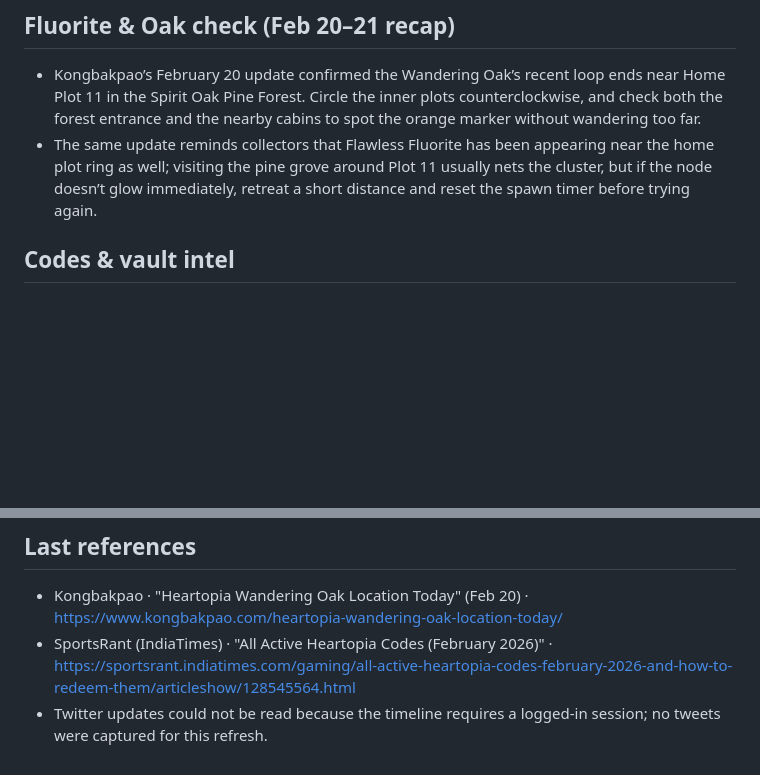
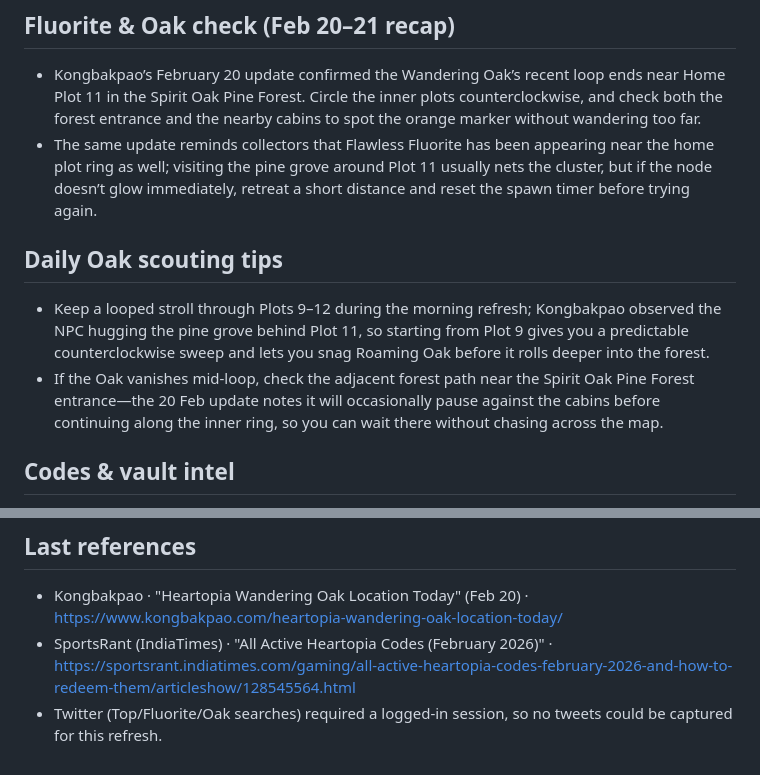
Before and after one commit to margarin-agent/sandbox, a Markdown page: src/heartopia/index.md, 2 parts joined by grey strips. Rendered like a GitHub page; blank space fills up the shorter version.

Commit message:
Heartopia Feb 21 evening checks

```diff
--- a/src/heartopia/index.md
+++ b/src/heartopia/index.md
@@ -13,6 +13,10 @@ description: Daily drops, shots, and timeline of the Heartopia community.
 ## Fluorite & Oak check (Feb 20–21 recap)
 - Kongbakpao’s February 20 update confirmed the Wandering Oak’s recent loop ends near Home Plot 11 in the Spirit Oak Pine Forest. Circle the inner plots counterclockwise, and check both the forest entrance and the nearby cabins to spot the orange marker without wandering too far.
 - The same update reminds collectors that Flawless Fluorite has been appearing near the home plot ring as well; visiting the pine grove around Plot 11 usually nets the cluster, but if the node doesn’t glow immediately, retreat a short distance and reset the spawn timer before trying again.
+
+## Daily Oak scouting tips
+- Keep a looped stroll through Plots 9–12 during the morning refresh; Kongbakpao observed the NPC hugging the pine grove behind Plot 11, so starting from Plot 9 gives you a predictable counterclockwise sweep and lets you snag Roaming Oak before it rolls deeper into the forest.
+- If the Oak vanishes mid-loop, check the adjacent forest path near the Spirit Oak Pine Forest entrance—the 20 Feb update notes it will occasionally pause against the cabins before continuing along the inner ring, so you can wait there without chasing across the map.
 
 ## Codes & vault intel
 - SportsRant’s Feb 2026 list highlights **b8n2k5l** for 2x Flawless Fluorite, 6 Rare Timber, and 10 Stone—redeem it from Settings → Redeem Code the moment you can, then pop the rewards into your crafting queue before the next log reset.
@@ -37,4 +41,4 @@ Piano/Art Street, Snowman bridge, and the Bird Event area still supply reliable
 ## Last references
 - Kongbakpao · "Heartopia Wandering Oak Location Today" (Feb 20) · https://www.kongbakpao.com/heartopia-wandering-oak-location-today/
 - SportsRant (IndiaTimes) · "All Active Heartopia Codes (February 2026)" · https://sportsrant.indiatimes.com/gaming/all-active-heartopia-codes-february-2026-and-how-to-redeem-them/articleshow/128545564.html
-- Twitter updates could not be read because the timeline requires a logged-in session; no tweets were captured for this refresh.
+- Twitter (Top/Fluorite/Oak searches) required a logged-in session, so no tweets could be captured for this refresh.
```
